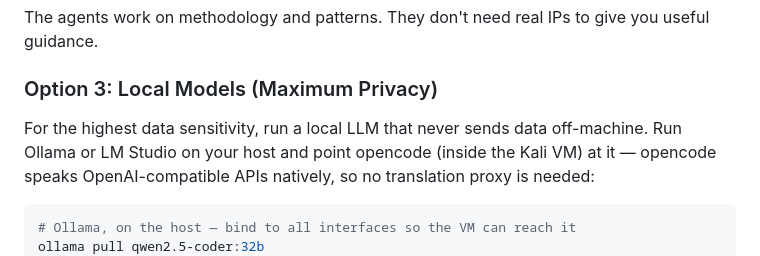
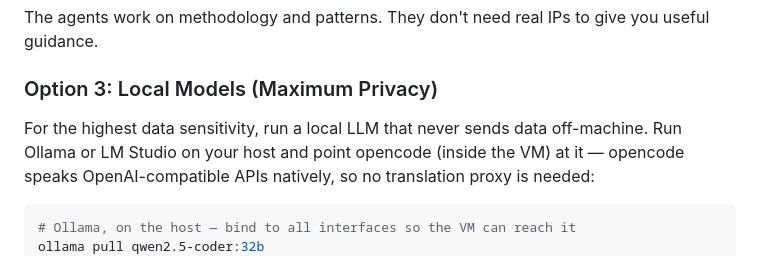
Before and after one commit to ogeidr/pt-ai, a Markdown page: docs/DATA-PRIVACY.md, the part around the change. Drawn GitHub-style.

````diff
--- a/docs/DATA-PRIVACY.md
+++ b/docs/DATA-PRIVACY.md
@@ -68,7 +68,7 @@ The agents work on methodology and patterns. They don't need real IPs to give yo
 ### Option 3: Local Models (Maximum Privacy)
 
 For the highest data sensitivity, run a local LLM that never sends data off-machine.
-Run Ollama or LM Studio on your host and point opencode (inside the Kali VM) at it —
+Run Ollama or LM Studio on your host and point opencode (inside the VM) at it —
 opencode speaks OpenAI-compatible APIs natively, so no translation proxy is needed:
 
 ```bash
````
Also changed, not shown: docs/AGENT-GUIDE.md (+5 -0 lines), docs/LOCAL-SETUP.md (+1 -1 lines).
